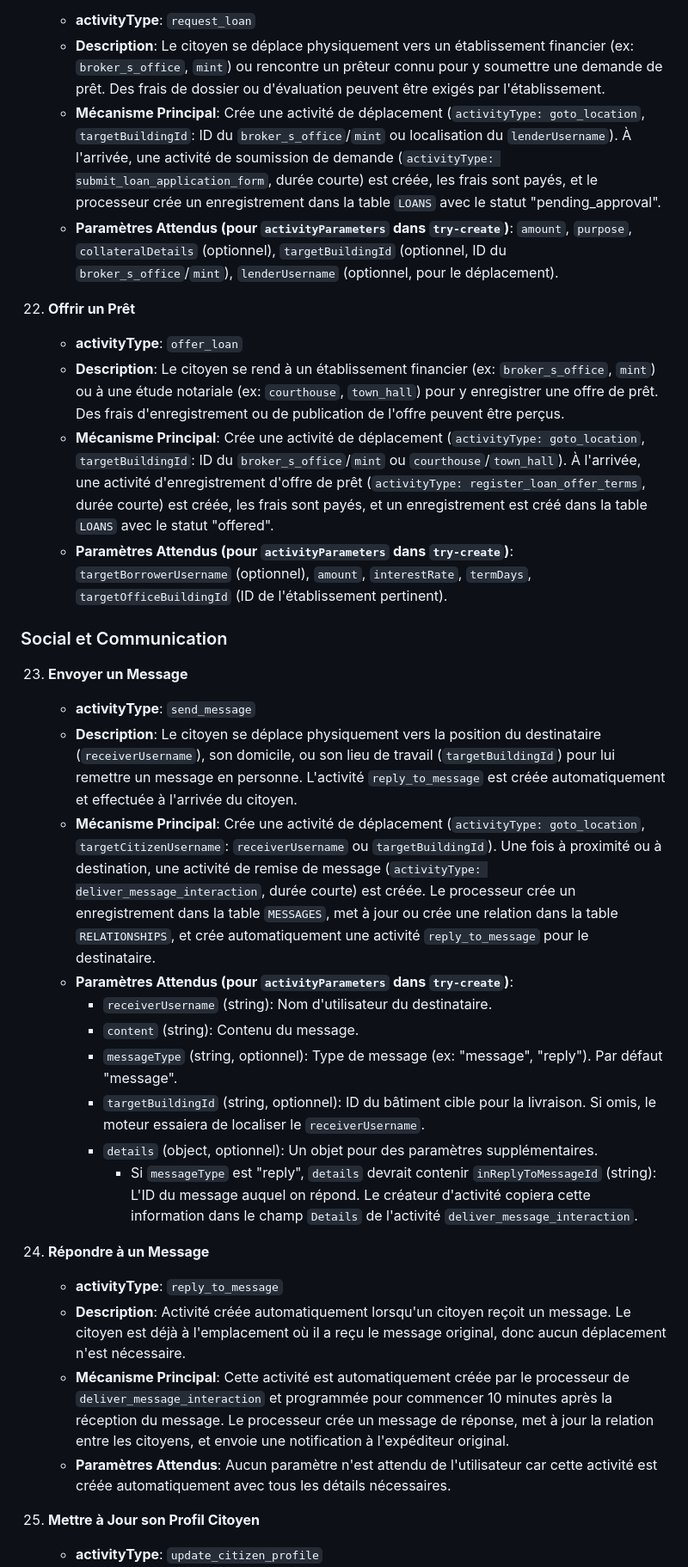
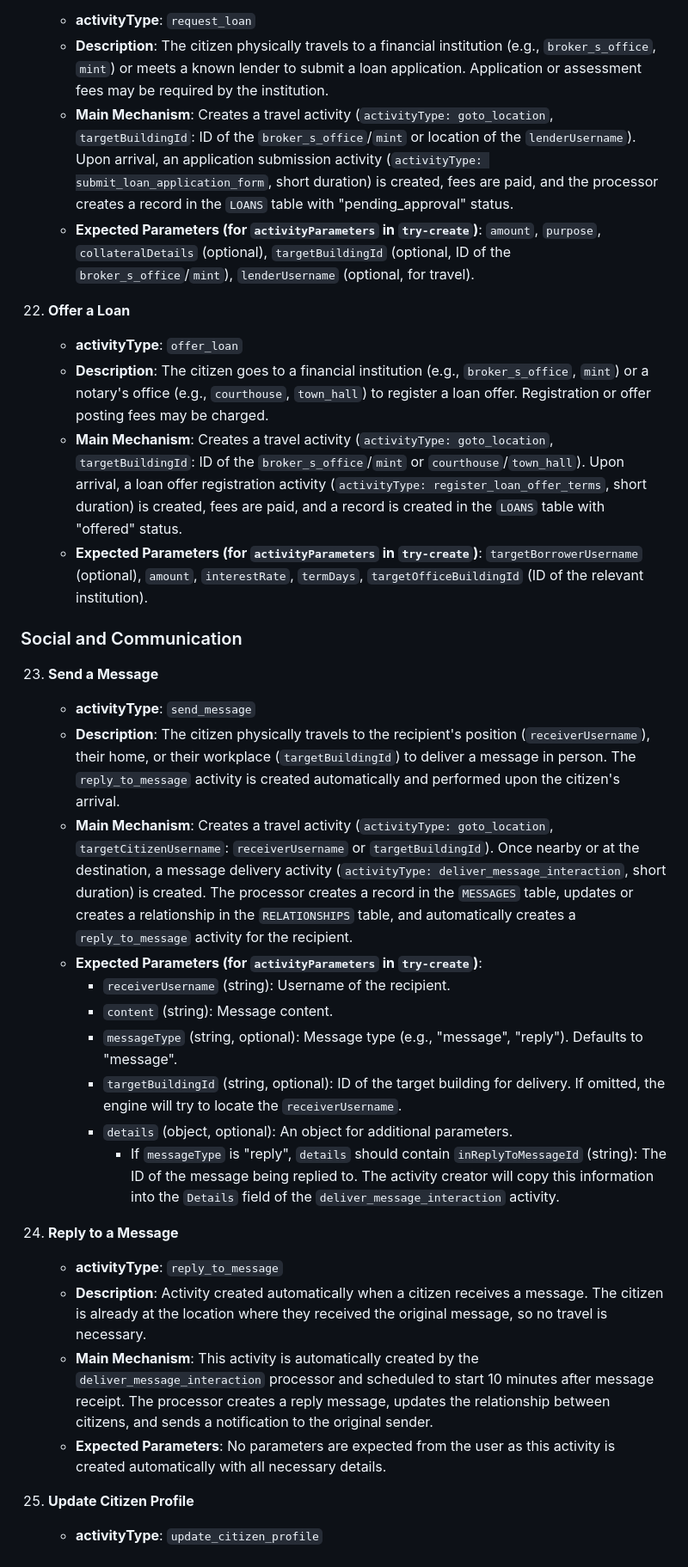
Before and after one commit to Universal-Basic-Compute/serenissima, a Markdown page: backend/docs/activities.md, the part around one of its changes. Shown at 86% size. Rendered like a GitHub page.

Commit message:
docs: Translate activities.md content from French to English

```diff
--- a/backend/docs/activities.md
+++ b/backend/docs/activities.md
@@ -501,46 +500,46 @@ créée, et les frais associés sont payés.
     *   **activityType**: `request_loan`
-    *   **Description**: Le citoyen se déplace physiquement vers un établissement financier (ex: `broker_s_office`,
-`mint`) ou rencontre un prêteur connu pour y soumettre une demande de prêt. Des frais de dossier ou d'évaluation peuvent être exigés par l'établissement.
-    *   **Mécanisme Principal**: Crée une activité de déplacement (`activityType: goto_location`, `targetBuildingId`:
-ID du `broker_s_office`/`mint` ou localisation du `lenderUsername`). À l'arrivée, une activité de soumission de demande
-(`activityType: submit_loan_application_form`, durée courte) est créée, les frais sont payés, et le processeur crée un enregistrement dans la table `LOANS` avec le statut "pending_approval".
-    *   **Paramètres Attendus (pour `activityParameters` dans `try-create`)**: `amount`, `purpose`, `collateralDetails`
-(optionnel), `targetBuildingId` (optionnel, ID du `broker_s_office`/`mint`), `lenderUsername` (optionnel, pour le
-déplacement).
+    *   **Description**: The citizen physically travels to a financial institution (e.g., `broker_s_office`,
+`mint`) or meets a known lender to submit a loan application. Application or assessment fees may be required by the institution.
+    *   **Main Mechanism**: Creates a travel activity (`activityType: goto_location`, `targetBuildingId`:
+ID of the `broker_s_office`/`mint` or location of the `lenderUsername`). Upon arrival, an application submission activity
+(`activityType: submit_loan_application_form`, short duration) is created, fees are paid, and the processor creates a record in the `LOANS` table with "pending_approval" status.
+    *   **Expected Parameters (for `activityParameters` in `try-create`)**: `amount`, `purpose`, `collateralDetails`
+(optional), `targetBuildingId` (optional, ID of the `broker_s_office`/`mint`), `lenderUsername` (optional, for
+travel).
 
-22. **Offrir un Prêt**
+22. **Offer a Loan**
     *   **activityType**: `offer_loan`
-    *   **Description**: Le citoyen se rend à un établissement financier (ex: `broker_s_office`, `mint`) ou à une étude
-notariale (ex: `courthouse`, `town_hall`) pour y enregistrer une offre de prêt. Des frais d'enregistrement ou de publication de l'offre peuvent être perçus.
-    *   **Mécanisme Principal**: Crée une activité de déplacement (`activityType: goto_location`, `targetBuildingId`:
-ID du `broker_s_office`/`mint` ou `courthouse`/`town_hall`). À l'arrivée, une activité d'enregistrement d'offre de prêt
-(`activityType: register_loan_offer_terms`, durée courte) est créée, les frais sont payés, et un enregistrement est créé dans la table `LOANS` avec le statut "offered".
-    *   **Paramètres Attendus (pour `activityParameters` dans `try-create`)**: `targetBorrowerUsername` (optionnel),
-`amount`, `interestRate`, `termDays`, `targetOfficeBuildingId` (ID de l'établissement pertinent).
+    *   **Description**: The citizen goes to a financial institution (e.g., `broker_s_office`, `mint`) or a notary's
+office (e.g., `courthouse`, `town_hall`) to register a loan offer. Registration or offer posting fees may be charged.
+    *   **Main Mechanism**: Creates a travel activity (`activityType: goto_location`, `targetBuildingId`:
+ID of the `broker_s_office`/`mint` or `courthouse`/`town_hall`). Upon arrival, a loan offer registration activity
+(`activityType: register_loan_offer_terms`, short duration) is created, fees are paid, and a record is created in the `LOANS` table with "offered" status.
+    *   **Expected Parameters (for `activityParameters` in `try-create`)**: `targetBorrowerUsername` (optional),
+`amount`, `interestRate`, `termDays`, `targetOfficeBuildingId` (ID of the relevant institution).
 
-### Social et Communication
+### Social and Communication
 
-23. **Envoyer un Message**
+23. **Send a Message**
     *   **activityType**: `send_message`
-    *   **Description**: Le citoyen se déplace physiquement vers la position du destinataire
-(`receiverUsername`), son domicile, ou son lieu de travail (`targetBuildingId`) pour lui remettre un message en
-personne. L'activité `reply_to_message` est créée automatiquement et effectuée à l'arrivée du citoyen.
-    *   **Mécanisme Principal**: Crée une activité de déplacement (`activityType: goto_location`,
-`targetCitizenUsername`: `receiverUsername` ou `targetBuildingId`). Une fois à proximité ou à destination, une activité
-de remise de message (`activityType: deliver_message_interaction`, durée courte) est créée. Le processeur crée un enregistrement dans la table `MESSAGES`, met à jour ou crée une relation dans la table `RELATIONSHIPS`, et crée automatiquement une activité `reply_to_message` pour le destinataire.
-    *   **Paramètres Attendus (pour `activityParameters` dans `try-create`)**:
-        *   `receiverUsername` (string): Nom d'utilisateur du destinataire.
-        *   `content` (string): Contenu du message.
-        *   `messageType` (string, optionnel): Type de message (ex: "message", "reply"). Par défaut "message".
-        *   `targetBuildingId` (string, optionnel): ID du bâtiment cible pour la livraison. Si omis, le moteur essaiera de localiser le `receiverUsername`.
-        *   `details` (object, optionnel): Un objet pour des paramètres supplémentaires.
-            *   Si `messageType` est "reply", `details` devrait contenir `inReplyToMessageId` (string): L'ID du message auquel on répond. Le créateur d'activité copiera cette information dans le champ `Details` de l'activité `deliver_message_interaction`.
+    *   **Description**: The citizen physically travels to the recipient's position
+(`receiverUsername`), their home, or their workplace (`targetBuildingId`) to deliver a message in
+person. The `reply_to_message` activity is created automatically and performed upon the citizen's arrival.
+    *   **Main Mechanism**: Creates a travel activity (`activityType: goto_location`,
+`targetCitizenUsername`: `receiverUsername` or `targetBuildingId`). Once nearby or at the destination, a
+message delivery activity (`activityType: deliver_message_interaction`, short duration) is created. The processor creates a record in the `MESSAGES` table, updates or creates a relationship in the `RELATIONSHIPS` table, and automatically creates a `reply_to_message` activity for the recipient.
+    *   **Expected Parameters (for `activityParameters` in `try-create`)**:
+        *   `receiverUsername` (string): Username of the recipient.
+        *   `content` (string): Message content.
+        *   `messageType` (string, optional): Message type (e.g., "message", "reply"). Defaults to "message".
+        *   `targetBuildingId` (string, optional): ID of the target building for delivery. If omitted, the engine will try to locate the `receiverUsername`.
+        *   `details` (object, optional): An object for additional parameters.
+            *   If `messageType` is "reply", `details` should contain `inReplyToMessageId` (string): The ID of the message being replied to. The activity creator will copy this information into the `Details` field of the `deliver_message_interaction` activity.
 
-24. **Répondre à un Message**
+24. **Reply to a Message**
     *   **activityType**: `reply_to_message`
-    *   **Description**: Activité créée automatiquement lorsqu'un citoyen reçoit un message. Le citoyen est déjà à l'emplacement où il a reçu le message original, donc aucun déplacement n'est nécessaire.
-    *   **Mécanisme Principal**: Cette activité est automatiquement créée par le processeur de `deliver_message_interaction` et programmée pour commencer 10 minutes après la réception du message. Le processeur crée un message de réponse, met à jour la relation entre les citoyens, et envoie une notification à l'expéditeur original.
-    *   **Paramètres Attendus**: Aucun paramètre n'est attendu de l'utilisateur car cette activité est créée automatiquement avec tous les détails nécessaires.
+    *   **Description**: Activity created automatically when a citizen receives a message. The citizen is already at the location where they received the original message, so no travel is necessary.
+    *   **Main Mechanism**: This activity is automatically created by the `deliver_message_interaction` processor and scheduled to start 10 minutes after message receipt. The processor creates a reply message, updates the relationship between citizens, and sends a notification to the original sender.
+    *   **Expected Parameters**: No parameters are expected from the user as this activity is created automatically with all necessary details.
 
-25. **Mettre à Jour son Profil Citoyen**
+25. **Update Citizen Profile**
     *   **activityType**: `update_citizen_profile`
```
Also changed, not shown: other parts of backend/docs/activities.md (+258 -259 lines).
